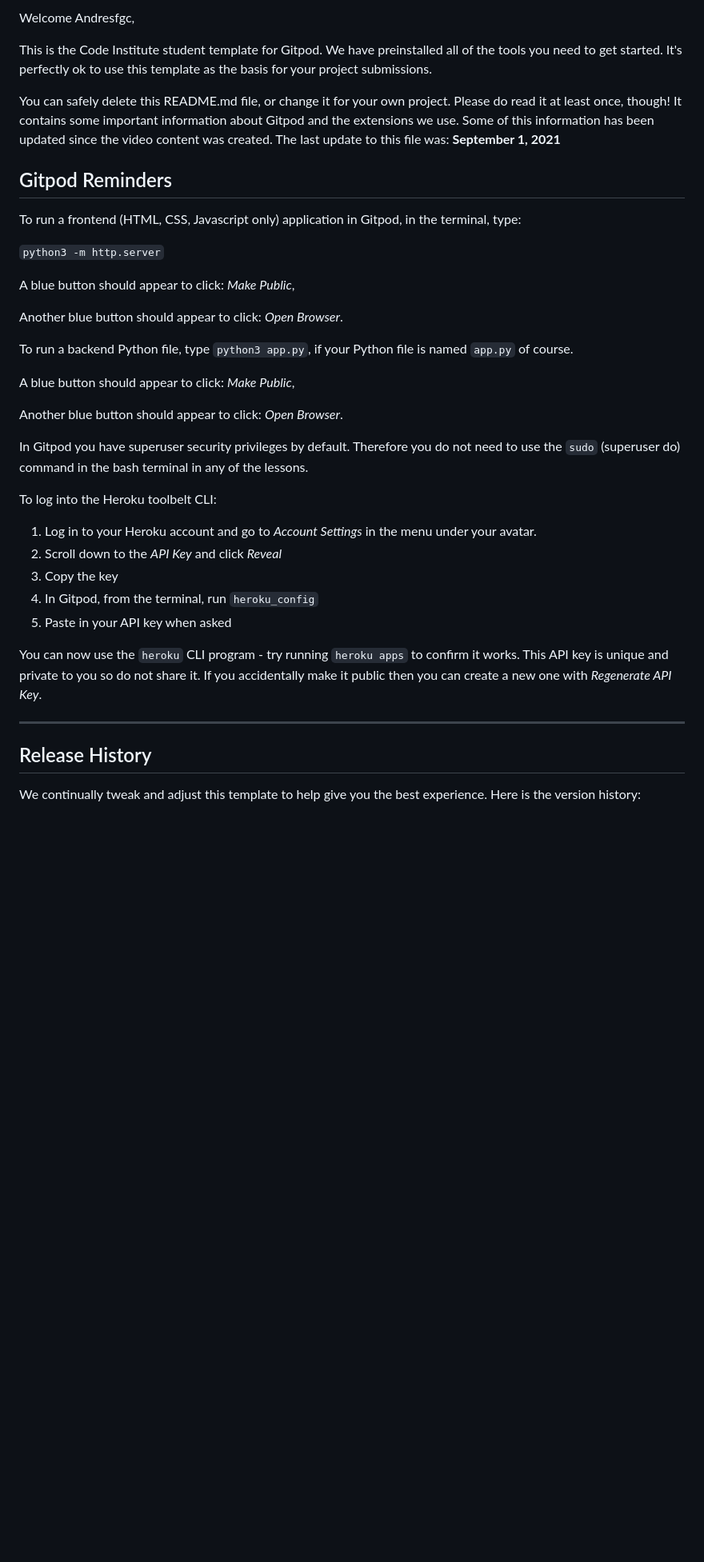
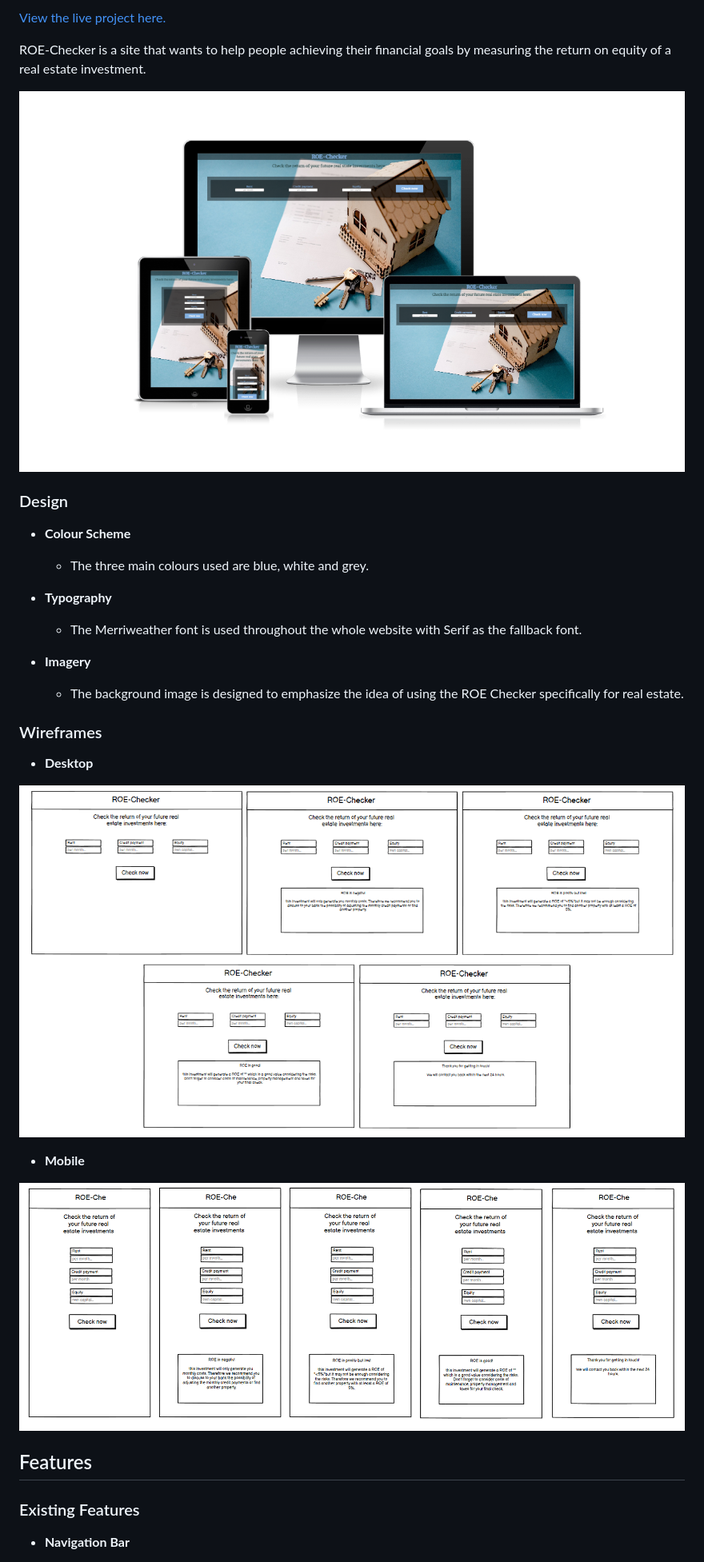
Before and after one commit to andresfgc/P2-ROE-Checker, a Markdown page: README.md, the part around the change printed below. Shown: that part at 80% size. Drawn GitHub-style; pictures changed too: media/roe-checker_mockup.PNG (added), media/wireframes_mobile.PNG (added), media/wireframes_pc.PNG (added); blank space fills up the shorter version.

Commit message:
Add Design & Wireframes in readme

```diff
--- a/README.md
+++ b/README.md
@@ -2,41 +2,37 @@
 
-Welcome Andresfgc,
+[View the live project here.](https://andresfgc.github.io/ROE-Checker/)
 
-This is the Code Institute student template for Gitpod. We have preinstalled all of the tools you need to get started. It's perfectly ok to use this template as the basis for your project submissions.
+ROE-Checker is a site that wants to help people achieving their financial goals by measuring the return on equity of a real estate investment.
 
-You can safely delete this README.md file, or change it for your own project. Please do read it at least once, though! It contains some important information about Gitpod and the extensions we use. Some of this information has been updated since the video content was created. The last update to this file was: **September 1, 2021**
+![Responsive Mockup](/media/roe-checker_mockup.PNG)
 
-## Gitpod Reminders
+### Design
 
-To run a frontend (HTML, CSS, Javascript only) application in Gitpod, in the terminal, type:
+- __Colour Scheme__
 
-`python3 -m http.server`
+  - The three main colours used are blue, white and grey.
 
-A blue button should appear to click: _Make Public_,
+- __Typography__
 
-Another blue button should appear to click: _Open Browser_.
+  - The Merriweather font is used throughout the whole website with Serif as the fallback font.
 
-To run a backend Python file, type `python3 app.py`, if your Python file is named `app.py` of course.
+- __Imagery__
 
-A blue button should appear to click: _Make Public_,
+  - The background image is designed to emphasize the idea of using the ROE Checker specifically for real estate.
 
-Another blue button should appear to click: _Open Browser_.
+### Wireframes
 
-In Gitpod you have superuser security privileges by default. Therefore you do not need to use the `sudo` (superuser do) command in the bash terminal in any of the lessons.
+- __Desktop__
 
-To log into the Heroku toolbelt CLI:
+![wireframes desktop](/media/wireframes_pc.PNG)
 
-1. Log in to your Heroku account and go to *Account Settings* in the menu under your avatar.
-2. Scroll down to the *API Key* and click *Reveal*
-3. Copy the key
-4. In Gitpod, from the terminal, run `heroku_config`
-5. Paste in your API key when asked
+- __Mobile__
 
-You can now use the `heroku` CLI program - try running `heroku apps` to confirm it works. This API key is unique and private to you so do not share it. If you accidentally make it public then you can create a new one with _Regenerate API Key_.
+![wireframes desktop](/media/wireframes_mobile.PNG)
 
-------
+## Features
 
-## Release History
+### Existing Features
 
-We continually tweak and adjust this template to help give you the best experience. Here is the version history:
+- __Navigation Bar__
 
```
Also changed, not shown: other parts of README.md (+66 -37 lines).
